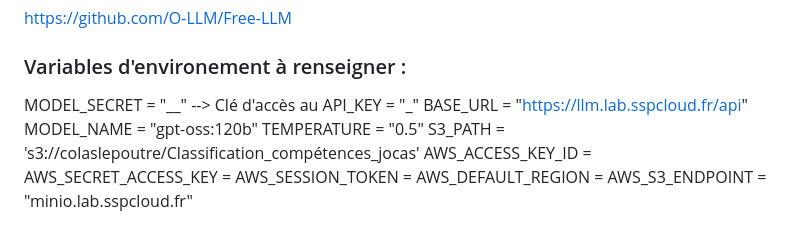
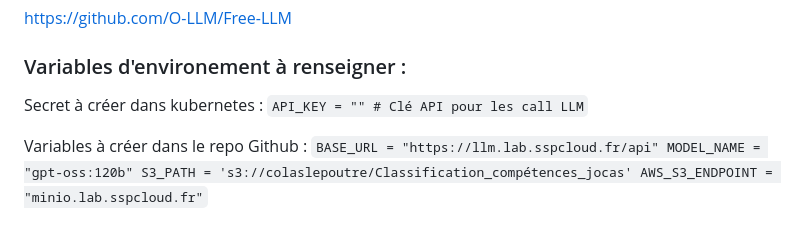
Before and after one commit to anhlinhpiketty/Mise_en_production_DS, a Markdown page: README.md, the part around the change. Drawn GitHub-style.

```diff
--- a/README.md
+++ b/README.md
@@ -57,14 +57,15 @@ https://github.com/O-LLM/Free-LLM
 
 ### Variables d'environement à renseigner :
 
-MODEL_SECRET = "__" --> Clé d'accès au
-API_KEY = "_"
+Secret à créer dans kubernetes :
+``
+API_KEY = "" # Clé API pour les call LLM
+``
+
+Variables à créer dans le repo Github :
+``
 BASE_URL = "https://llm.lab.sspcloud.fr/api"
 MODEL_NAME = "gpt-oss:120b"
-TEMPERATURE = "0.5"
 S3_PATH = 's3://colaslepoutre/Classification_compétences_jocas'
-AWS_ACCESS_KEY_ID =
-AWS_SECRET_ACCESS_KEY =
-AWS_SESSION_TOKEN =
-AWS_DEFAULT_REGION =
 AWS_S3_ENDPOINT = "minio.lab.sspcloud.fr"
+``
```
